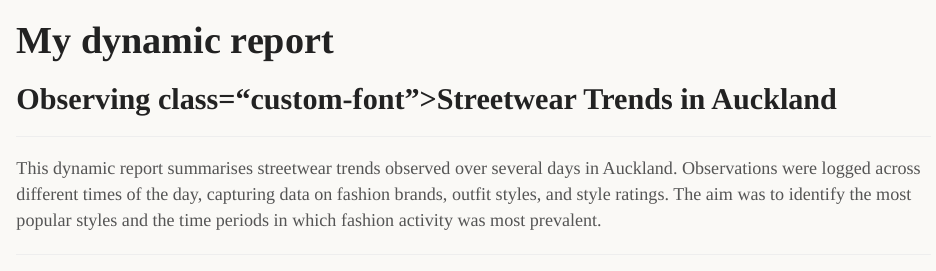
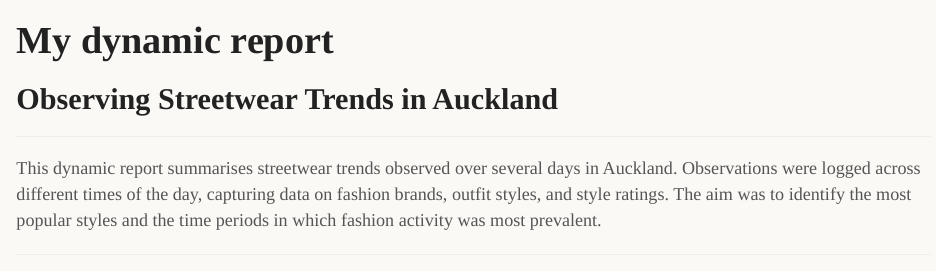
Before and after one commit to Lasiru-H/stats220, an R Markdown document (dynamic_report.Rmd): the page in a window 1100 px wide, from its top. Rendered offline with R 4.5, knitr and Pandoc, with nearby package versions; drawn as R Markdown's standard HTML page in place of the format the file asks for; some code elsewhere in the file could not run offline.

Commit message:
Update dynamic_report.Rmd

````diff
--- a/dynamic_report.Rmd
+++ b/dynamic_report.Rmd
@@ -24,7 +24,7 @@ latest_data <- logged_data %>%
   )
 ```
 
-## Observing class="custom-font">Streetwear Trends in Auckland
+## Observing Streetwear Trends in Auckland
 
 ----------------------------------------------------------------------------------------------
 
````
